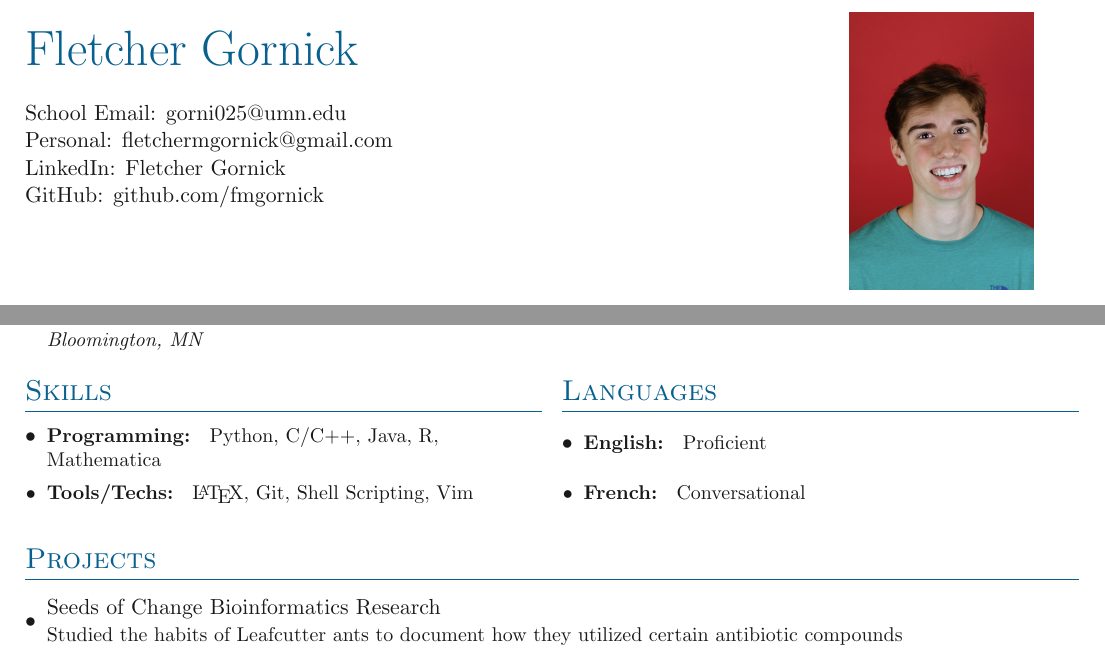
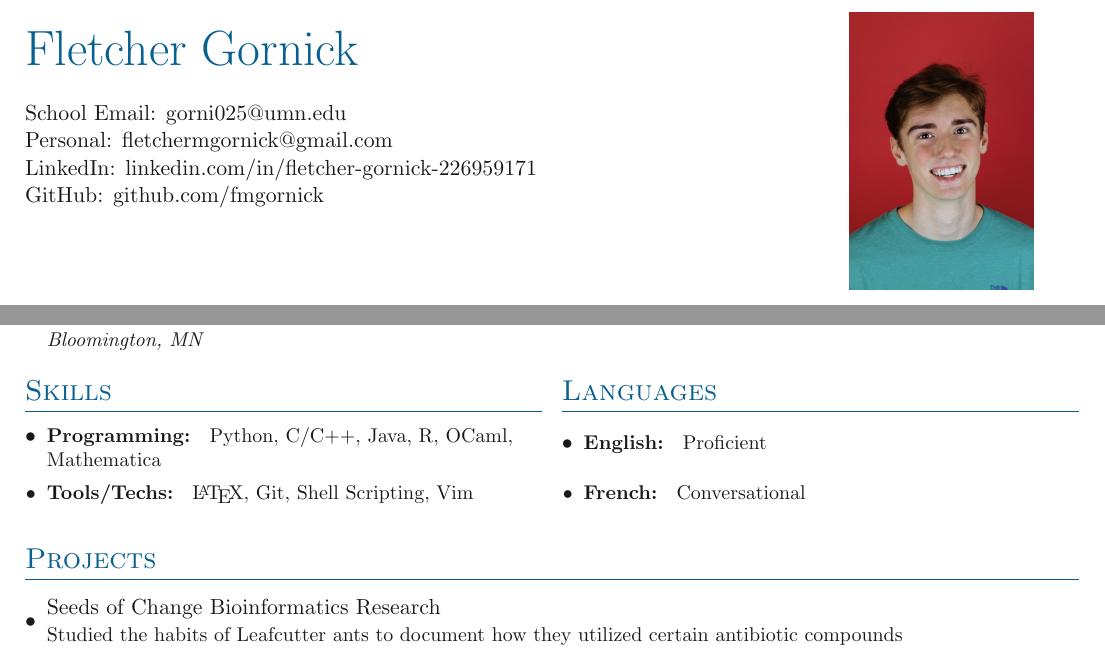
Before and after one commit to fmgornick/code, a LaTeX CV (latex/resume/resume.tex, which reads latex/resume/sections/skills.tex): two parts of page 1 of 2, joined at a grey line, cut so that both start at the same text. Compiled offline with pdfLaTeX.

Commit message:
altered resume

```diff
--- a/latex/resume/resume.tex
+++ b/latex/resume/resume.tex
@@ -30,7 +30,7 @@
 \headingphoto{Fletcher Gornick}{
     School Email: \email{gorni025@umn.edu} \\
     Personal: \email{fletchermgornick@gmail.com} \\
-    LinkedIn: \linkedin{Fletcher Gornick} \\
+    LinkedIn: \linkedin{linkedin.com/in/fletcher-gornick-226959171} \\
     GitHub: \github{fmgornick}
  }{photo.jpg}
 
--- a/latex/resume/sections/skills.tex
+++ b/latex/resume/sections/skills.tex
@@ -2,6 +2,6 @@
 \section{Skills}
 
 \denseouterlist{
-\entry{\textbf{Programming: } Python, C/C++, Java, R, Mathematica}
+\entry{\textbf{Programming: } Python, C/C++, Java, R, OCaml, Mathematica}
 \entry{\textbf{Tools/Techs: } \LaTeX, Git, Shell Scripting, Vim}
 }
```
Also changed, not shown: latex/resume/resume.pdf, 2 other files.
